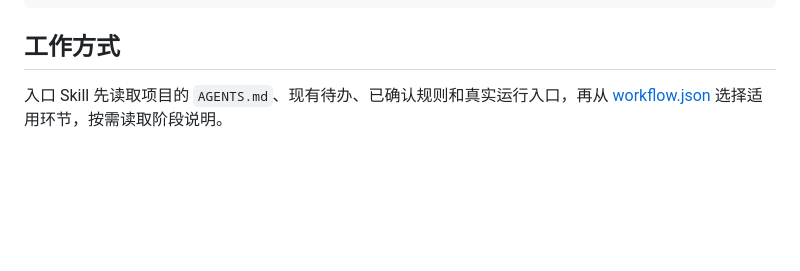
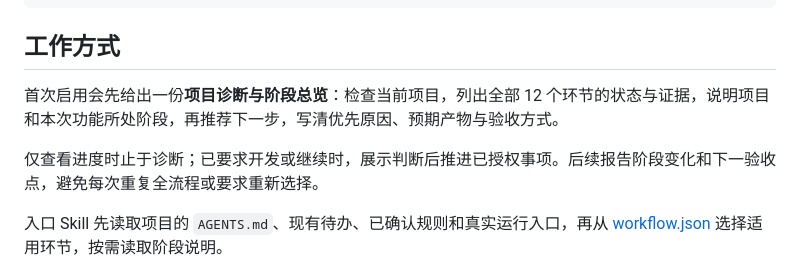
Before and after one commit to Tangchen2016/game-dev-workflow, a Markdown page: README.md, the part around the change. Rendered like a GitHub page; blank space fills up the shorter version.

Commit message:
docs: describe initial diagnosis and next-step recommendations

````diff
--- a/README.md
+++ b/README.md
@@ -65,6 +65,10 @@ npx skills add Tangchen2016/game-dev-workflow --skill game-production-flow -a cl
 ```
 
 ## 工作方式
+
+首次启用会先给出一份**项目诊断与阶段总览**：检查当前项目，列出全部 12 个环节的状态与证据，说明项目和本次功能所处阶段，再推荐下一步，写清优先原因、预期产物与验收方式。
+
+仅查看进度时止于诊断；已要求开发或继续时，展示判断后推进已授权事项。后续报告阶段变化和下一验收点，避免每次重复全流程或要求重新选择。
 
 入口 Skill 先读取项目的 `AGENTS.md`、现有待办、已确认规则和真实运行入口，再从 [workflow.json](workflow.json) 选择适用环节，按需读取阶段说明。
 
````
